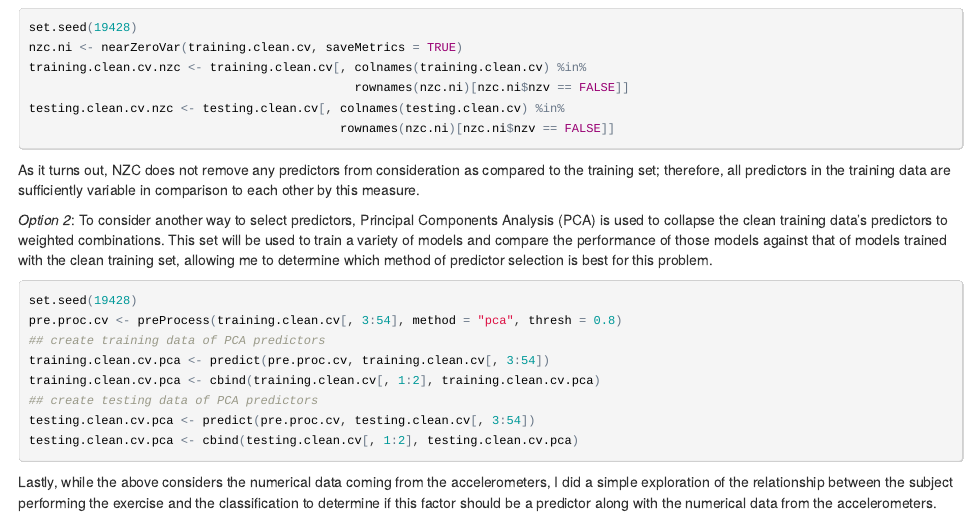
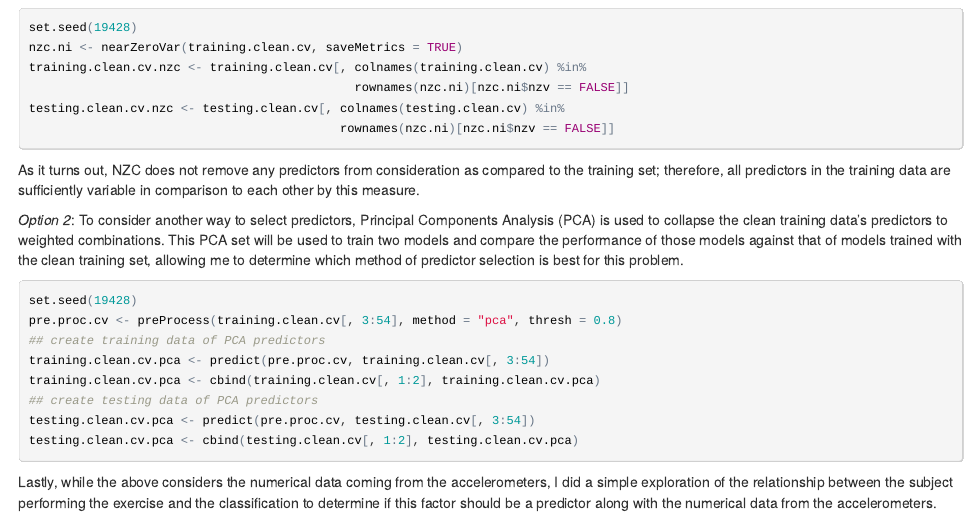
Before and after one commit to rmswartz/JHU_DS_Machine_Learning, an R Markdown document (JHU_DS_ML_Project.Rmd): the page in a window 1100 px wide, from 1710 px down. The pictures show the output file JHU_DS_ML_Project.html that the author committed with the source, opened offline.

Commit message:
Final w/ Revisions

````diff
--- a/JHU_DS_ML_Project.Rmd
+++ b/JHU_DS_ML_Project.Rmd
@@ -90,7 +90,7 @@ testing.clean.cv.nzc <- testing.clean.cv[, colnames(testing.clean.cv) %in%
 
 As it turns out, NZC does not remove any predictors from consideration as compared to the training set; therefore, all predictors in the training data are sufficiently variable in comparison to each other by this measure.
 
-_Option 2_: To consider another way to select predictors, Principal Components Analysis (PCA) is used to collapse the clean training data's predictors to weighted combinations. This set will be used to train a variety of models and compare the performance of those models against that of models trained with the clean training set, allowing me to determine which method of predictor selection is best for this problem.
+_Option 2_: To consider another way to select predictors, Principal Components Analysis (PCA) is used to collapse the clean training data's predictors to weighted combinations. This PCA set will be used to train two models and compare the performance of those models against that of models trained with the clean training set, allowing me to determine which method of predictor selection is best for this problem.
 
 ```{r pca, cache = TRUE, warning = FALSE, message = FALSE}
 set.seed(19428)
````
Also changed, not shown: JHU_DS_ML_Project.html.
